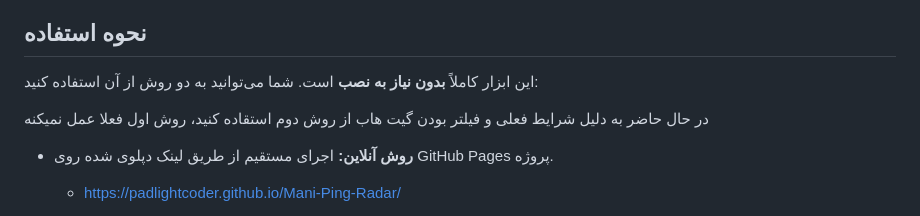
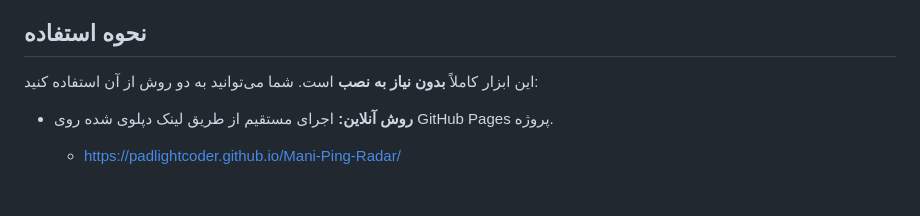
Before and after one commit to PADLIGHTcoder/Mani-Ping-Radar, a Markdown page: README.md, the part around the change. Rendered like a GitHub page; blank space fills up the shorter version.

```diff
--- a/README.md
+++ b/README.md
@@ -38,8 +38,6 @@
 
 این ابزار کاملاً **بدون نیاز به نصب** است. شما می‌توانید به دو روش از آن استفاده کنید:
 
-در حال حاضر به دلیل شرایط فعلی و فیلتر بودن گیت هاب از روش دوم استقاده کنید، روش اول فعلا عمل نمیکنه
-
 * **روش آنلاین:** اجرای مستقیم از طریق لینک دپلوی شده روی GitHub Pages پروژه.
   * https://padlightcoder.github.io/Mani-Ping-Radar/
 
```
